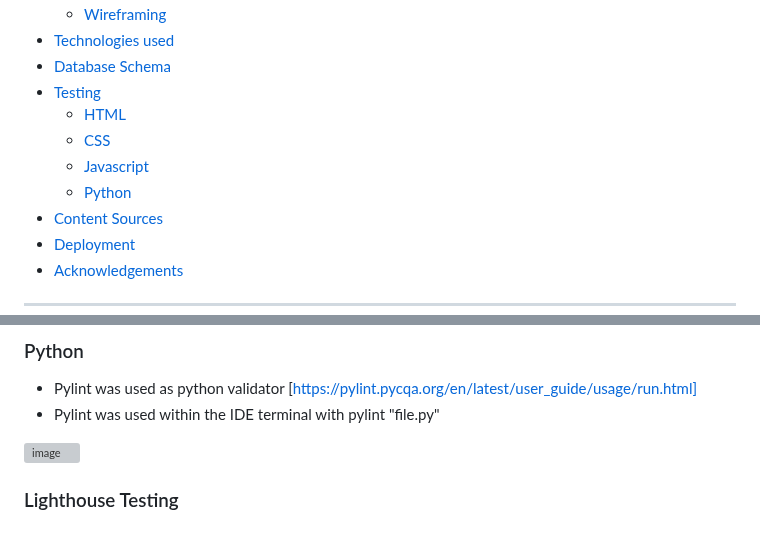
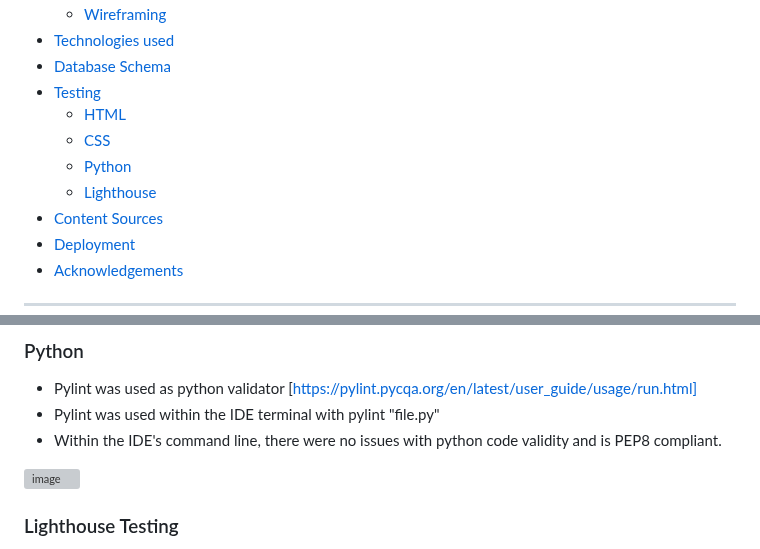
Before and after one commit to PSebastian96/pjt3-NoiseAudit, a Markdown page: README.md, 2 parts joined by grey strips. GitHub-like rendering; grey boxes are pictures that could not be loaded.

```diff
--- a/README.md
+++ b/README.md
@@ -19,8 +19,8 @@ Third Milestone Project - Code Institute
 *   [Testing](#testing)
     *   [HTML](#html)
     *   [CSS](#css)
-    *   [Javascript](#js)
     *   [Python](#python)
+    *   [Lighthouse](#lighthouse)
 *   [Content Sources](#sources)
 *   [Deployment](#deploy)
 *   [Acknowledgements](#acknowledgements)
@@ -306,6 +306,7 @@ As a first time visitor, I want to give basic information about the website, the
 
 - Pylint was used as python validator [https://pylint.pycqa.org/en/latest/user_guide/usage/run.html]
 - Pylint was used within the IDE terminal with pylint "file.py"
+- Within the IDE's command line, there were no issues with python code validity and is PEP8 compliant.
 
 <img width="440" alt="image" src="https://github.com/PSebastian96/pjt3-NoiseAudit/assets/123810890/6c91f8f4-eb07-440e-8428-c8fb1ead1e76">
 
```
Also changed, not shown: other parts of README.md (+1 -0 lines).
